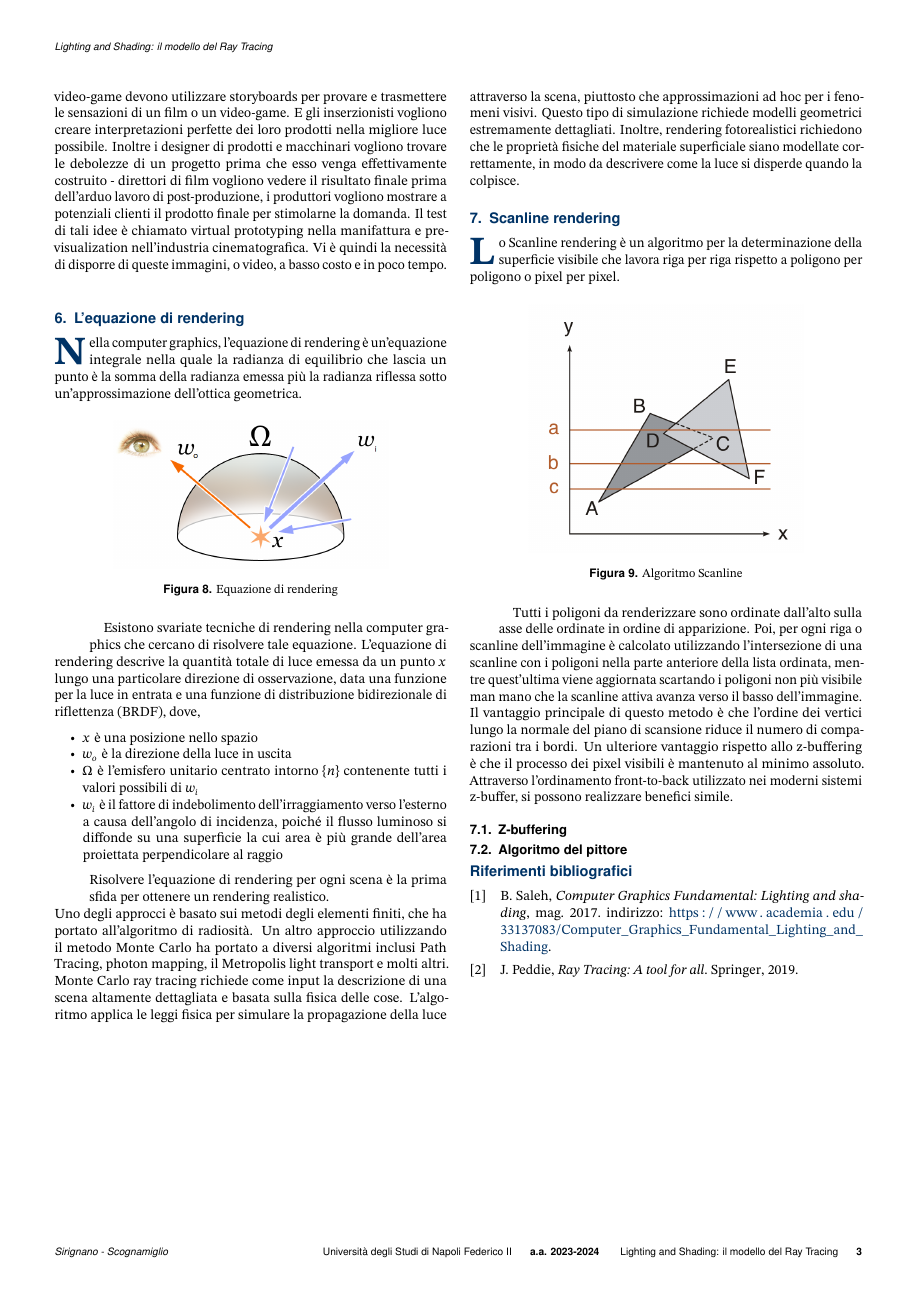
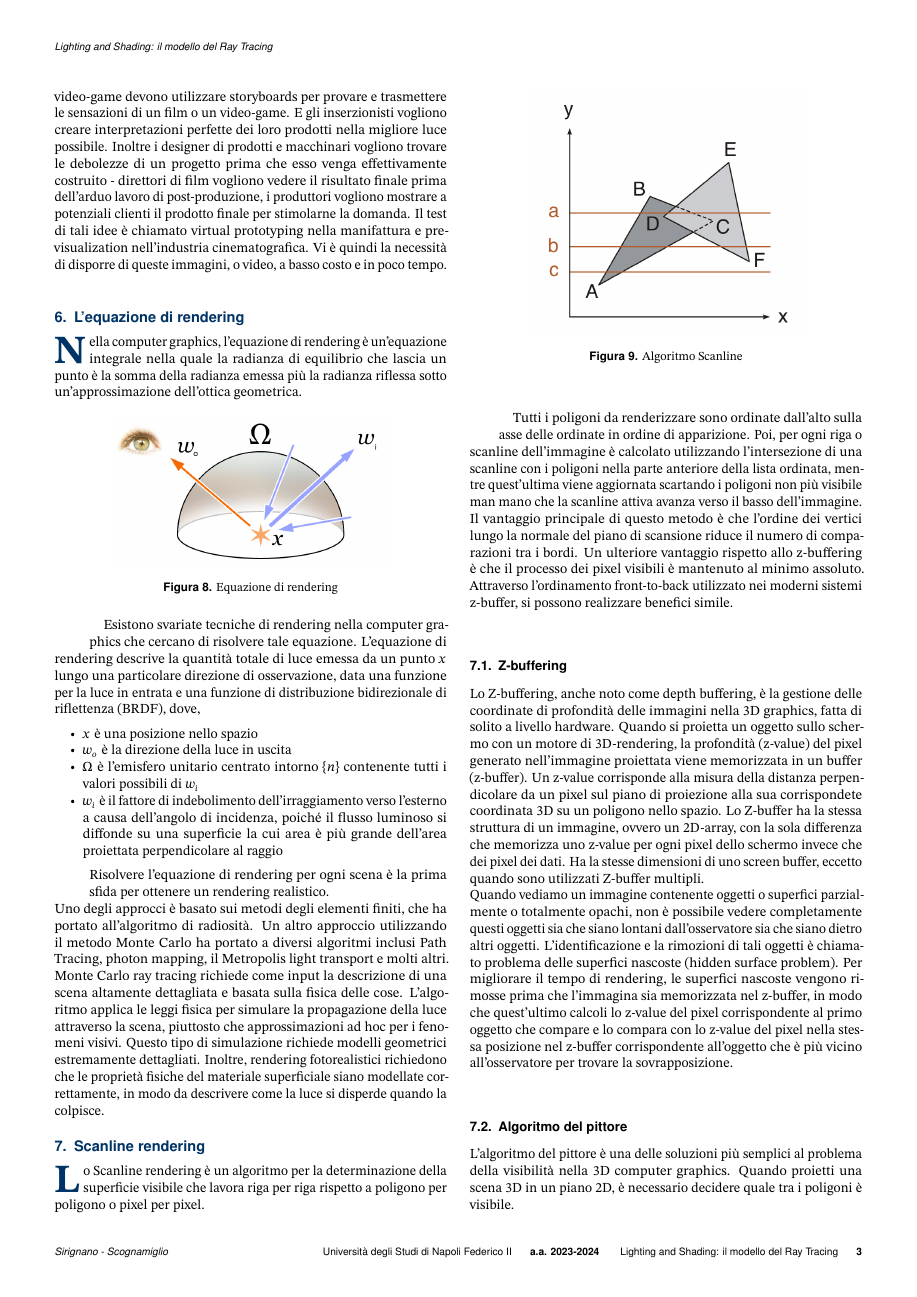
Before and after one commit to antsiri/Lighting-and-Shading---Ray-Tracing, a LaTeX document (Lighting_and_Shading_Latex/Lighting_and_Shading.tex): page 3 of 3 before the commit and page 3 of 4 after it. Compiled offline with pdfLaTeX.

Commit message:
Z-buffer and Painter's algorithm

```diff
--- a/Lighting_and_Shading_Latex/Lighting_and_Shading.tex
+++ b/Lighting_and_Shading_Latex/Lighting_and_Shading.tex
@@ -206,5 +206,6 @@
 Il vantaggio principale di questo metodo è che l'ordine dei vertici lungo la normale del piano di scansione riduce il numero di comparazioni tra i bordi. Un ulteriore vantaggio rispetto allo z-buffering è che il processo dei pixel visibili è mantenuto al minimo assoluto. Attraverso l'ordinamento front-to-back utilizzato nei moderni sistemi z-buffer, si possono realizzare benefici simile.
 
 \subsection{Z-buffering}
-%TODO
+Lo Z-buffering, anche noto come depth buffering, è la gestione delle coordinate di profondità delle immagini nella 3D graphics, fatta di solito a livello hardware. Quando si proietta un oggetto sullo schermo con un motore di 3D-rendering, la profondità (z-value) del pixel generato nell'immagine proiettata viene memorizzata in un buffer (z-buffer). Un z-value corrisponde alla misura della distanza perpendicolare da un pixel sul piano di proiezione alla sua corrispondete coordinata 3D su un poligono nello spazio. Lo Z-buffer ha la stessa struttura di un immagine, ovvero un 2D-array, con la sola differenza che memorizza uno z-value per ogni pixel dello schermo invece che dei pixel dei dati. Ha la stesse dimensioni di uno screen buffer, eccetto quando sono utilizzati Z-buffer multipli. \\
+Quando vediamo un immagine contenente oggetti o superfici parzialmente o totalmente opachi, non è possibile vedere completamente questi oggetti sia che siano lontani dall'osservatore sia che siano dietro altri oggetti. L'identificazione e la rimozioni di tali oggetti è chiamato problema delle superfici nascoste (hidden surface problem). Per migliorare il tempo di rendering, le superfici nascoste vengono rimosse prima che l'immagina sia memorizzata nel z-buffer, in modo che quest'ultimo calcoli lo z-value del pixel corrispondente al primo oggetto che compare e lo compara con lo z-value del pixel nella stessa posizione nel z-buffer corrispondente all'oggetto che è più vicino all'osservatore per trovare la sovrapposizione.
 \subsection{Algoritmo del pittore}
@@ -212,3 +217,7 @@
+    \label{fig:figure}
+\end{figure}
+L'algoritmo del pittore ordina tutti i poligoni nella scena partendo dalla profondità e poi li disegna in questo ordine, dal più lontano al più vicino. Si disegna sulle parti non visibili, al costo di avere oggetti già disegnati al nascosti. L'ordine usato dall'algoritmo è chiamato depth order: se un oggetto oscura la parte di un altro, allora il primo oggetto disegnato dopo il secondo viene oscurato.
+
 
 
 %\section{Coding}
```
Also changed, not shown: Lighting_and_Shading_Latex/Figures/10.png (added), Lighting_and_Shading_Latex/Lighting_and_Shading.pdf, Lighting_and_Shading_Latex/Lighting_and_Shading.tex (6 more changed lines), 5 other files.
